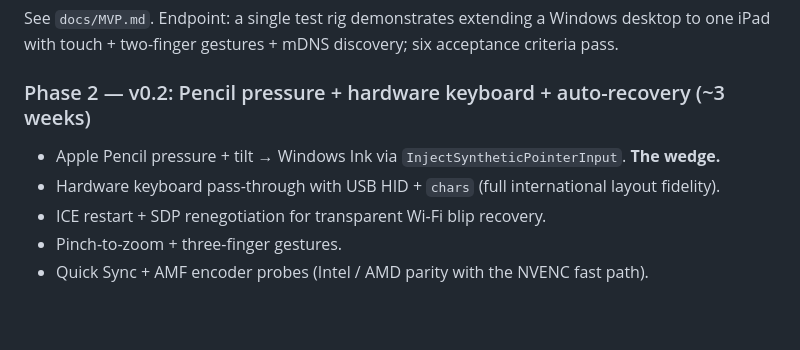
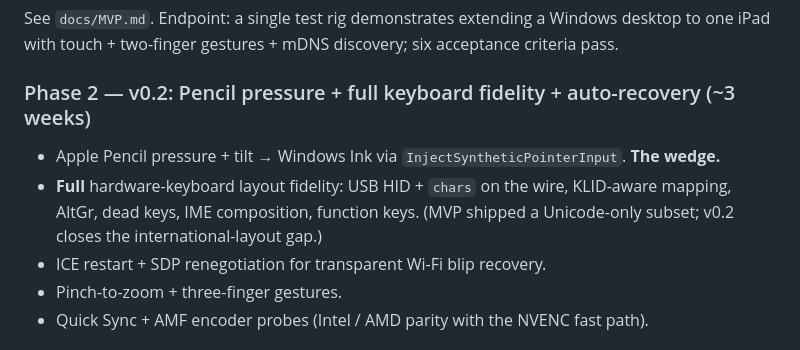
Before and after one commit to TlotloS/refactored-dollop, a Markdown page: docs/DESIGN.md, the part around the change. Rendered like a GitHub page; blank space fills up the shorter version.

```diff
--- a/docs/DESIGN.md
+++ b/docs/DESIGN.md
@@ -313,9 +313,9 @@ The point of breaking this into phases is to have something demonstrable at the
 ### Phase 0+1 — MVP (~7–9 weeks)
 See `docs/MVP.md`. Endpoint: a single test rig demonstrates extending a Windows desktop to one iPad with touch + two-finger gestures + mDNS discovery; six acceptance criteria pass.
 
-### Phase 2 — v0.2: Pencil pressure + hardware keyboard + auto-recovery (~3 weeks)
+### Phase 2 — v0.2: Pencil pressure + full keyboard fidelity + auto-recovery (~3 weeks)
 - Apple Pencil pressure + tilt → Windows Ink via `InjectSyntheticPointerInput`. **The wedge.**
-- Hardware keyboard pass-through with USB HID + `chars` (full international layout fidelity).
+- **Full** hardware-keyboard layout fidelity: USB HID + `chars` on the wire, KLID-aware mapping, AltGr, dead keys, IME composition, function keys. (MVP shipped a Unicode-only subset; v0.2 closes the international-layout gap.)
 - ICE restart + SDP renegotiation for transparent Wi-Fi blip recovery.
 - Pinch-to-zoom + three-finger gestures.
 - Quick Sync + AMF encoder probes (Intel / AMD parity with the NVENC fast path).
```
Also changed, not shown: docs/MVP.md (+49 -15 lines).
